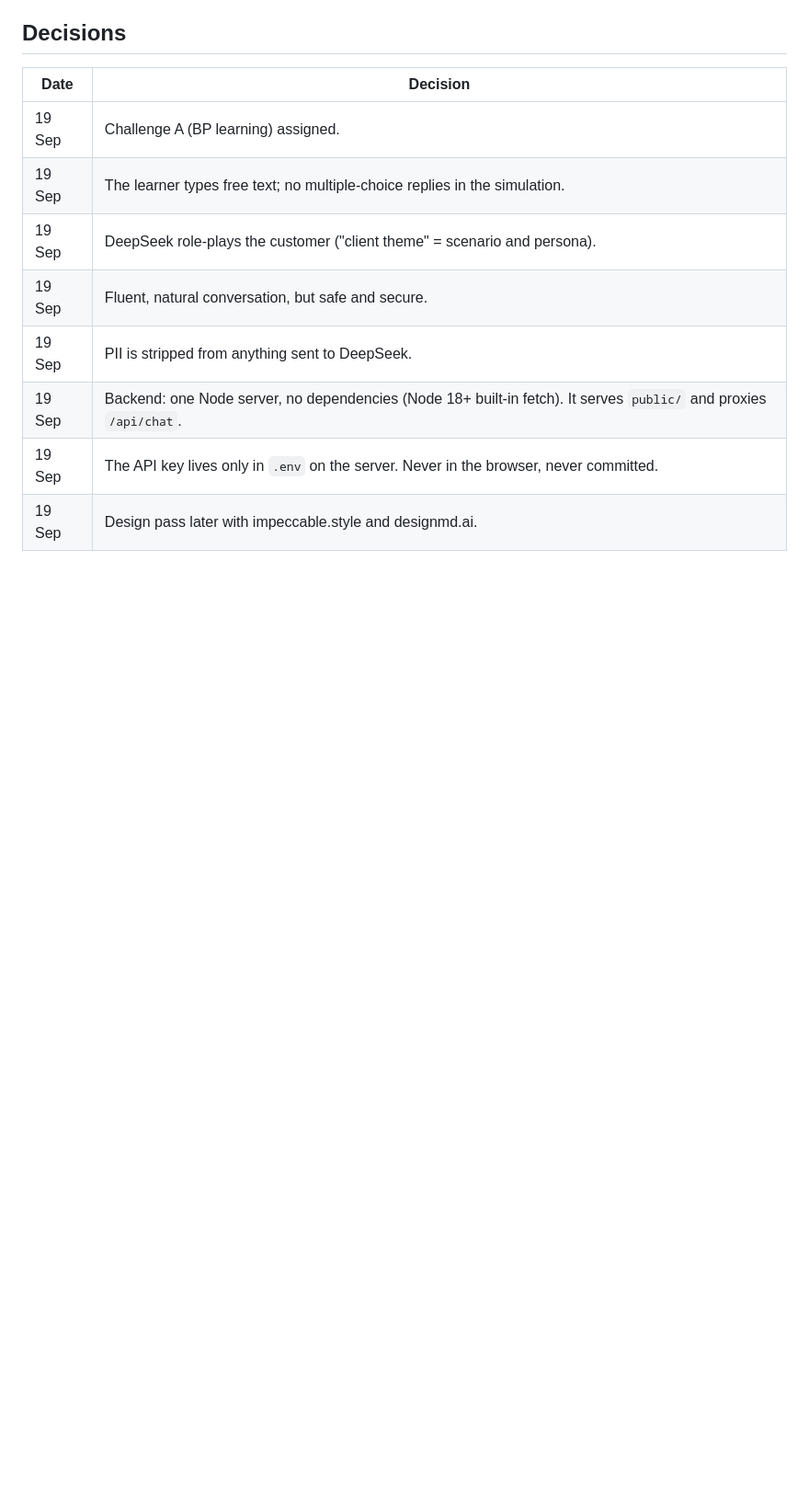
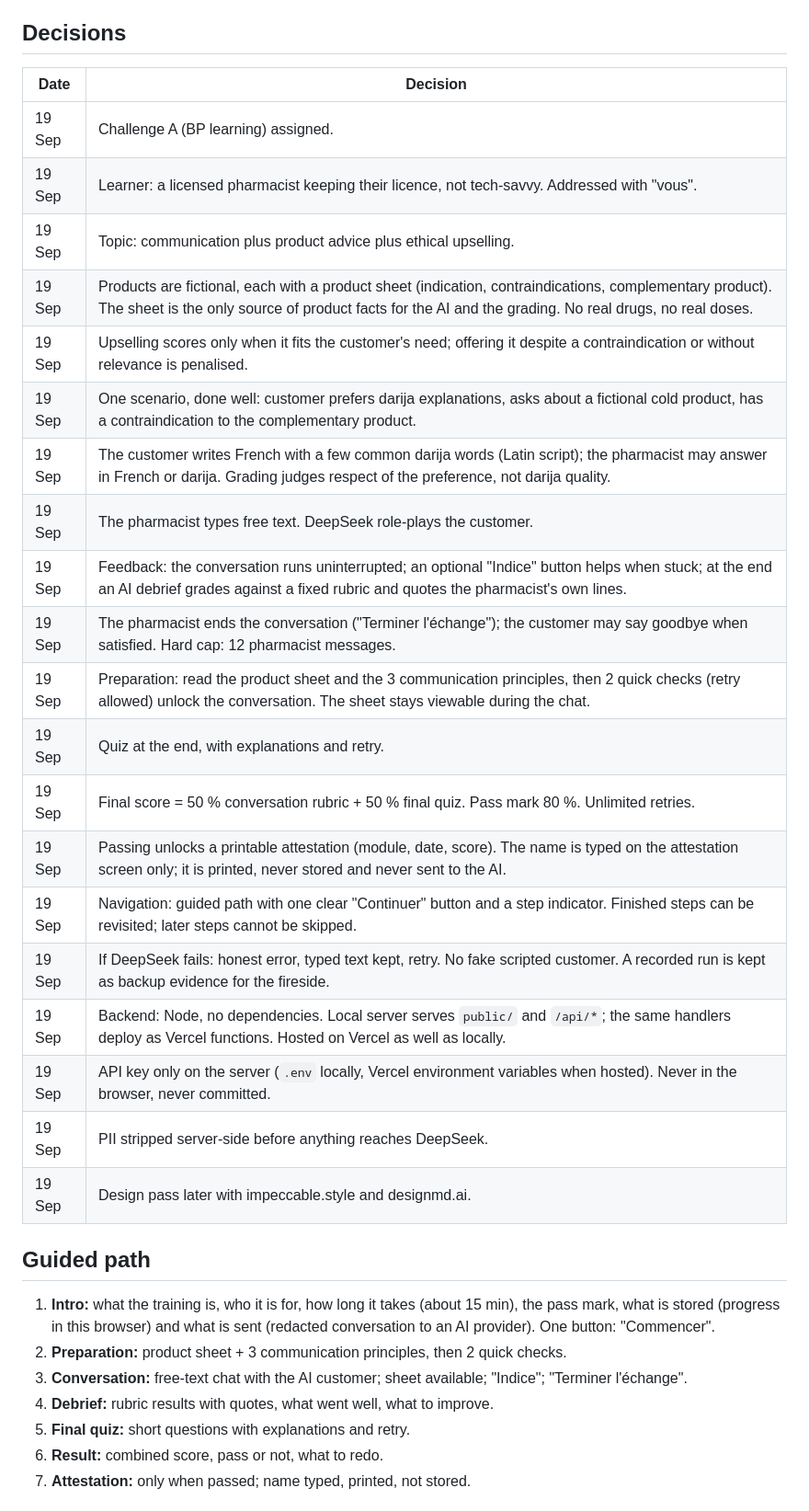
Before and after one commit to moboulan/dail_hackaton, a Markdown page: docs/SPEC.md, the part around one of its changes. Shown at 92% size. GitHub-like rendering; blank space fills up the shorter version.

```diff
--- a/docs/SPEC.md
+++ b/docs/SPEC.md
@@ -28,10 +33,36 @@ and progress reports 78 % when nothing was learned (see `PROBLEMS.md`).
 | Date | Decision |
 | --- | --- |
 | 19 Sep | Challenge A (BP learning) assigned. |
-| 19 Sep | The learner types free text; no multiple-choice replies in the simulation. |
-| 19 Sep | DeepSeek role-plays the customer ("client theme" = scenario and persona). |
-| 19 Sep | Fluent, natural conversation, but safe and secure. |
-| 19 Sep | PII is stripped from anything sent to DeepSeek. |
-| 19 Sep | Backend: one Node server, no dependencies (Node 18+ built-in fetch). It serves `public/` and proxies `/api/chat`. |
-| 19 Sep | The API key lives only in `.env` on the server. Never in the browser, never committed. |
+| 19 Sep | Learner: a licensed pharmacist keeping their licence, not tech-savvy. Addressed with "vous". |
+| 19 Sep | Topic: communication plus product advice plus ethical upselling. |
+| 19 Sep | Products are fictional, each with a product sheet (indication, contraindications, complementary product). The sheet is the only source of product facts for the AI and the grading. No real drugs, no real doses. |
+| 19 Sep | Upselling scores only when it fits the customer's need; offering it despite a contraindication or without relevance is penalised. |
+| 19 Sep | One scenario, done well: customer prefers darija explanations, asks about a fictional cold product, has a contraindication to the complementary product. |
+| 19 Sep | The customer writes French with a few common darija words (Latin script); the pharmacist may answer in French or darija. Grading judges respect of the preference, not darija quality. |
+| 19 Sep | The pharmacist types free text. DeepSeek role-plays the customer. |
+| 19 Sep | Feedback: the conversation runs uninterrupted; an optional "Indice" button helps when stuck; at the end an AI debrief grades against a fixed rubric and quotes the pharmacist's own lines. |
+| 19 Sep | The pharmacist ends the conversation ("Terminer l'échange"); the customer may say goodbye when satisfied. Hard cap: 12 pharmacist messages. |
+| 19 Sep | Preparation: read the product sheet and the 3 communication principles, then 2 quick checks (retry allowed) unlock the conversation. The sheet stays viewable during the chat. |
+| 19 Sep | Quiz at the end, with explanations and retry. |
+| 19 Sep | Final score = 50 % conversation rubric + 50 % final quiz. Pass mark 80 %. Unlimited retries. |
+| 19 Sep | Passing unlocks a printable attestation (module, date, score). The name is typed on the attestation screen only; it is printed, never stored and never sent to the AI. |
+| 19 Sep | Navigation: guided path with one clear "Continuer" button and a step indicator. Finished steps can be revisited; later steps cannot be skipped. |
+| 19 Sep | If DeepSeek fails: honest error, typed text kept, retry. No fake scripted customer. A recorded run is kept as backup evidence for the fireside. |
+| 19 Sep | Backend: Node, no dependencies. Local server serves `public/` and `/api/*`; the same handlers deploy as Vercel functions. Hosted on Vercel as well as locally. |
+| 19 Sep | API key only on the server (`.env` locally, Vercel environment variables when hosted). Never in the browser, never committed. |
+| 19 Sep | PII stripped server-side before anything reaches DeepSeek. |
 | 19 Sep | Design pass later with impeccable.style and designmd.ai. |
+
+## Guided path
+
+1. **Intro:** what the training is, who it is for, how long it takes (about 15 min), the pass
+   mark, what is stored (progress in this browser) and what is sent (redacted conversation
+   to an AI provider). One button: "Commencer".
+2. **Preparation:** product sheet + 3 communication principles, then 2 quick checks.
+3. **Conversation:** free-text chat with the AI customer; sheet available; "Indice";
+   "Terminer l'échange".
+4. **Debrief:** rubric results with quotes, what went well, what to improve.
+5. **Final quiz:** short questions with explanations and retry.
+6. **Result:** combined score, pass or not, what to redo.
+7. **Attestation:** only when passed; name typed, printed, not stored.
+
```
Also changed, not shown: other parts of docs/SPEC.md (+63 -59 lines).
